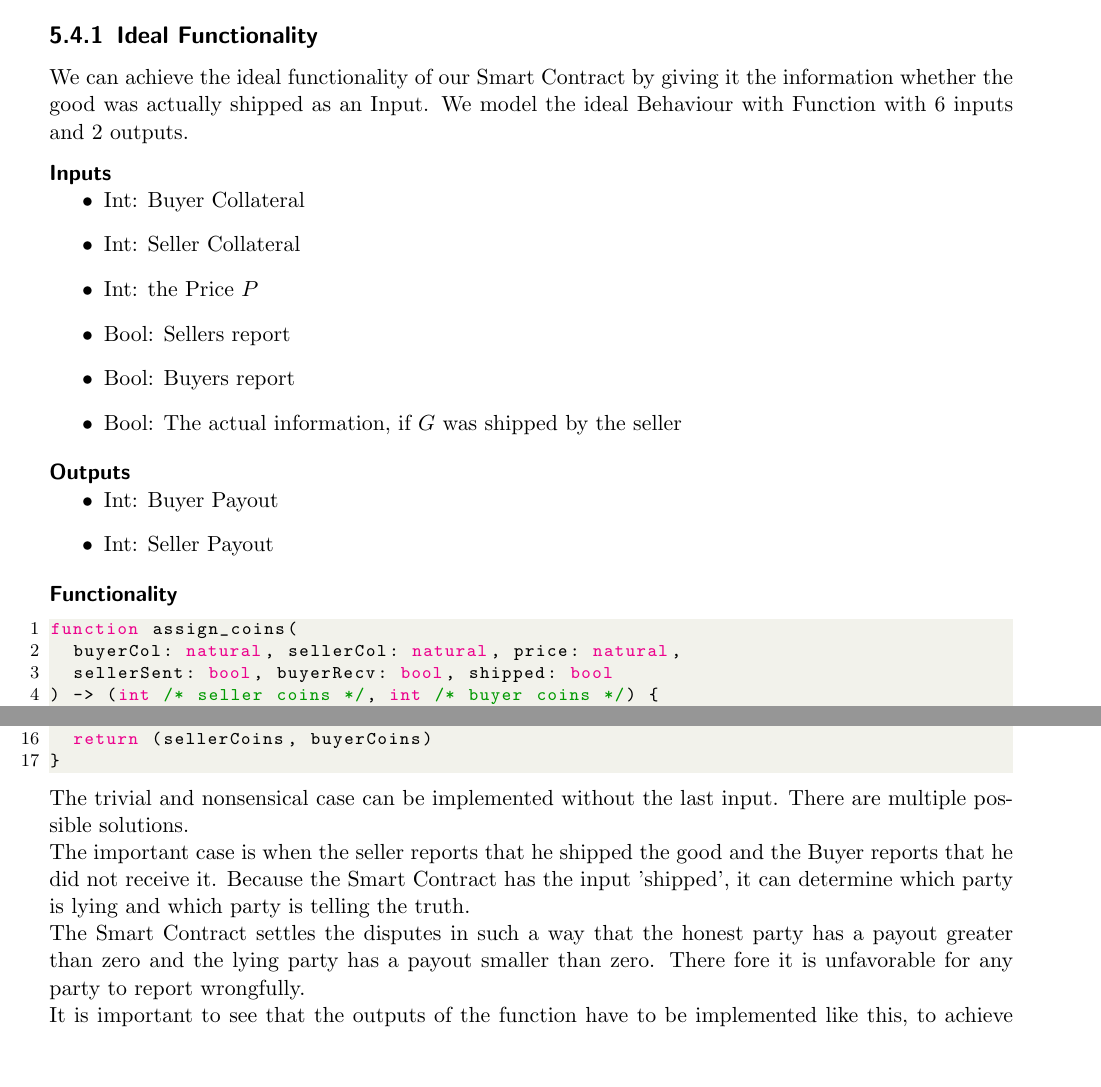
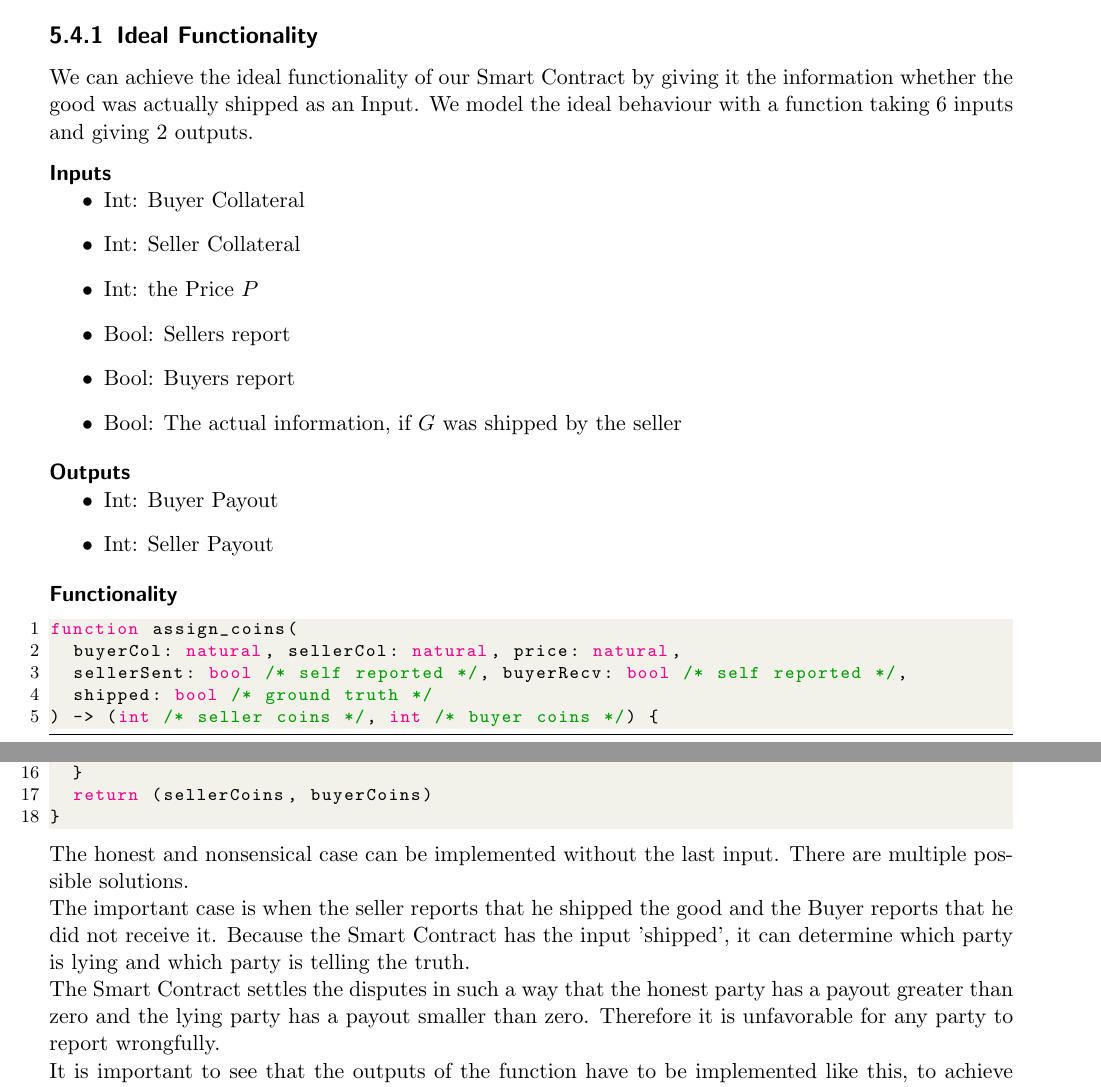
Before and after one commit to niksti/masterThesis, a LaTeX thesis (thesis.tex): two parts of pages 17 and 18 of 25, joined at a grey line, cut so that both start at the same text, the shorter picture padded with empty space. Compiled offline with pdfLaTeX.

Commit message:
minor changes

```diff
--- a/thesis.tex
+++ b/thesis.tex
@@ -508,7 +508,7 @@ Following protocol is proposed:
 The Smart Contract plays an important role. We want to create a Smart Contract that rewards honest behaviour and punishes dishonest behaviour.\newline
 Problems arise, because the Smart Contract does not know if the physical good $G$ was actually sent to the Buyer. Because of this missing information, it is impossible for the Smart Contract to settle disputes.
 \subsection{Ideal Functionality}
-We can achieve the ideal functionality of our Smart Contract by giving it the information whether the good was actually shipped as an Input. We model the ideal Behaviour with Function with 6 inputs and 2 outputs.
+We can achieve the ideal functionality of our Smart Contract by giving it the information whether the good was actually shipped as an Input. We model the ideal behaviour with a function taking 6 inputs and giving 2 outputs.
 
 \minisec{Inputs}
 \begin{itemize}
@@ -534,7 +534,8 @@ We can achieve the ideal functionality of our Smart Contract by giving it the in
 \begin{lstlisting}[language=java]
 function assign_coins(
   buyerCol: natural, sellerCol: natural, price: natural,
-  sellerSent: bool, buyerRecv: bool, shipped: bool
+  sellerSent: bool /* self reported */, buyerRecv: bool /* self reported */,
+  shipped: bool /* ground truth */
 ) -> (int /* seller coins */, int /* buyer coins */) {
   if sellerSent == buyerRecv { /* honest case, multiple possible solutions  */ }
   if (not sellerSent) and buyerRecv { /* nonsensical case, multiple possible solutions */ }
@@ -550,9 +551,9 @@ function assign_coins(
   return (sellerCoins, buyerCoins)
 }
 \end{lstlisting}
-The trivial and nonsensical case can be implemented without the last input. There are multiple possible solutions.\newline
+The honest and nonsensical case can be implemented without the last input. There are multiple possible solutions.\newline
 The important case is when the seller reports that he shipped the good and the Buyer reports that he did not receive it. Because the Smart Contract has the input 'shipped', it can determine which party is lying and which party is telling the truth.\newline
-The Smart Contract settles the disputes in such a way that the honest party has a payout greater than zero and the lying party has a payout smaller than zero. There fore it is unfavorable for any party to report wrongfully.\newline
+The Smart Contract settles the disputes in such a way that the honest party has a payout greater than zero and the lying party has a payout smaller than zero. Therefore it is unfavorable for any party to report wrongfully.\newline
 It is important to see that the outputs of the function have to be implemented like this, to achieve the ideal functionality.\newline
 
 \minisec{Honest Seller}
```
